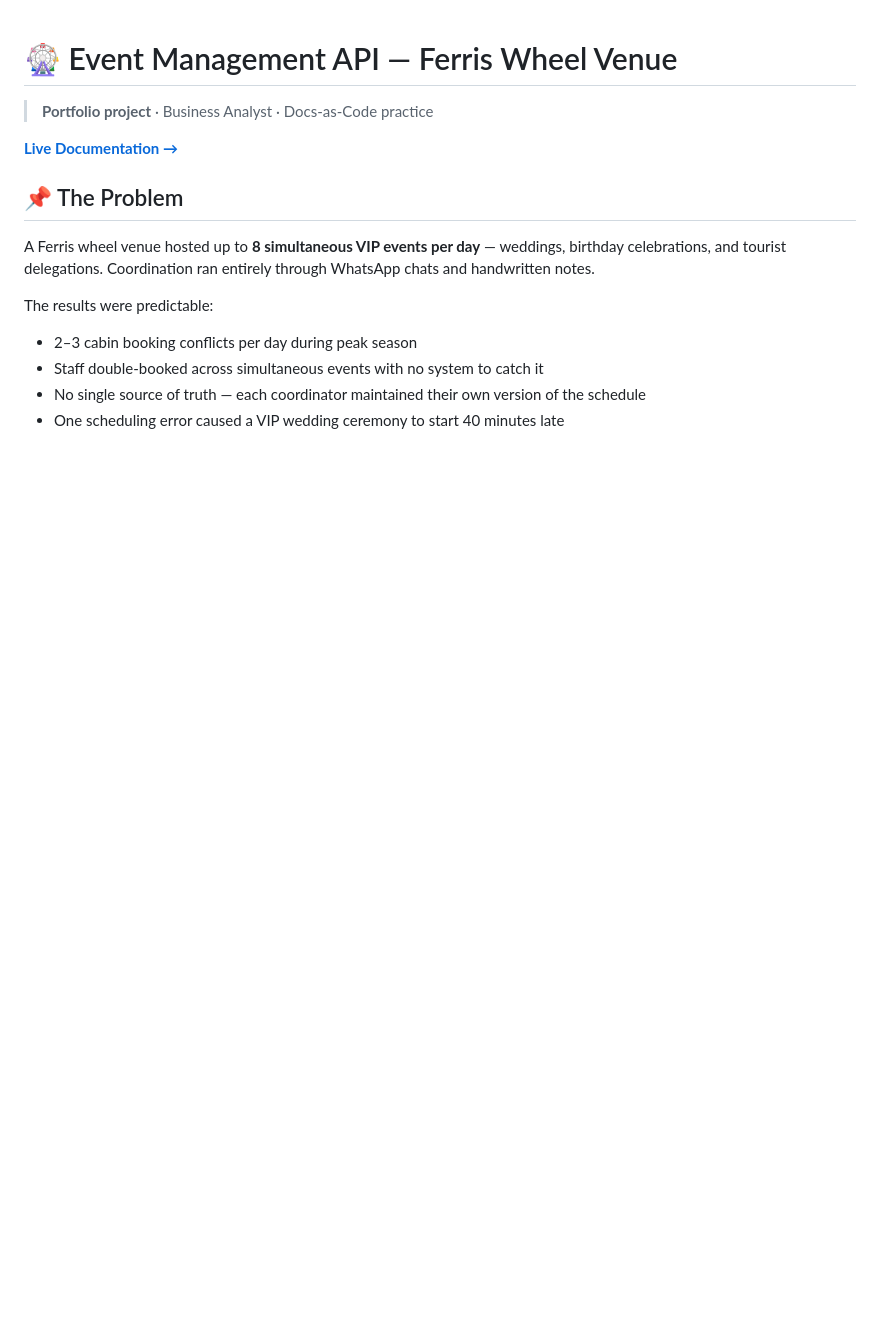
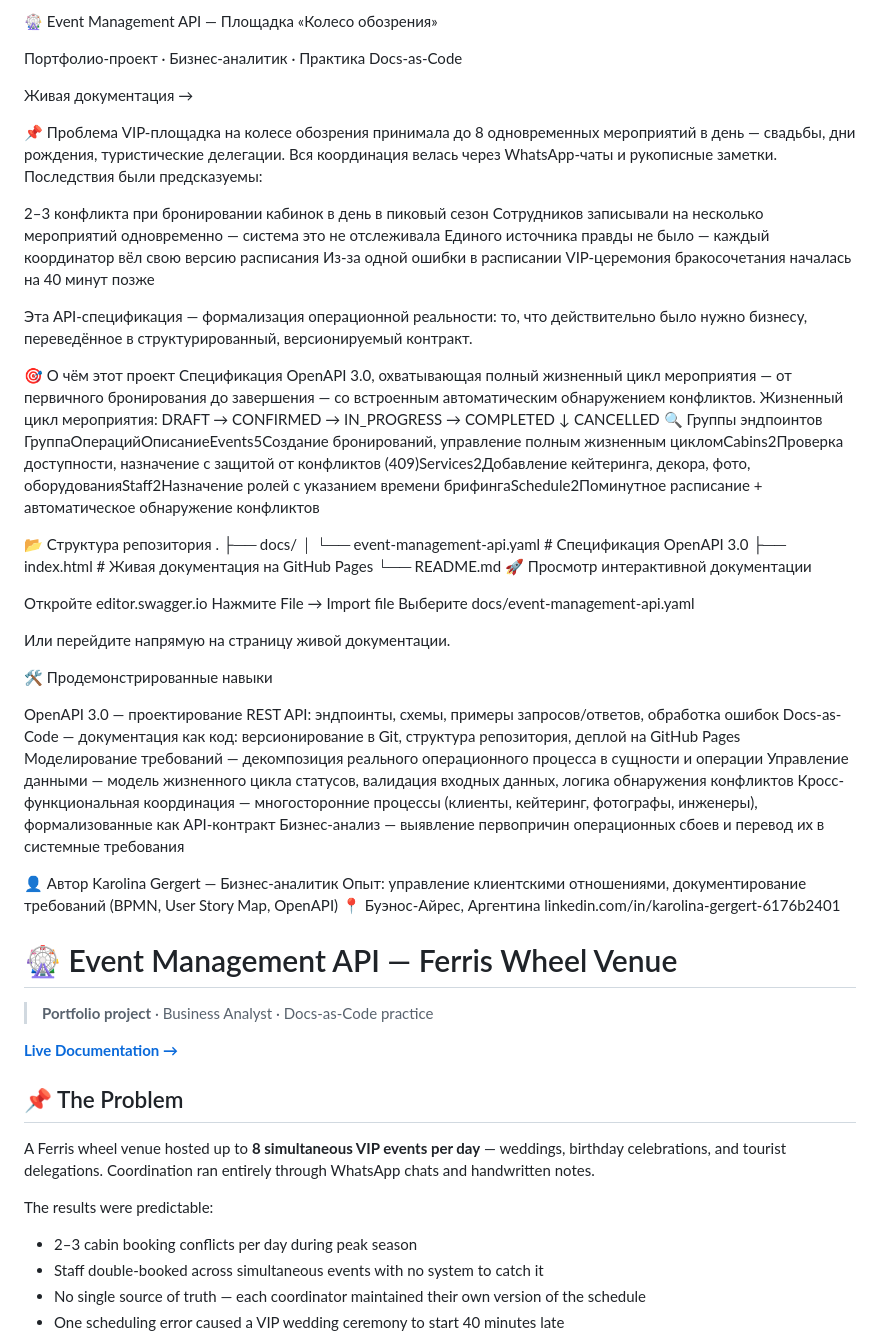
Before and after one commit to lina443/event-management-api, a Markdown page: README.md, the part around the change. Drawn GitHub-style; blank space fills up the shorter version.

```diff
--- a/README.md
+++ b/README.md
@@ -1,3 +1,58 @@
+🎡 Event Management API — Площадка «Колесо обозрения»
+
+Портфолио-проект · Бизнес-аналитик · Практика Docs-as-Code
+
+Живая документация →
+
+📌 Проблема
+VIP-площадка на колесе обозрения принимала до 8 одновременных мероприятий в день — свадьбы, дни рождения, туристические делегации. Вся координация велась через WhatsApp-чаты и рукописные заметки.
+Последствия были предсказуемы:
+
+2–3 конфликта при бронировании кабинок в день в пиковый сезон
+Сотрудников записывали на несколько мероприятий одновременно — система это не отслеживала
+Единого источника правды не было — каждый координатор вёл свою версию расписания
+Из-за одной ошибки в расписании VIP-церемония бракосочетания началась на 40 минут позже
+
+Эта API-спецификация — формализация операционной реальности: то, что действительно было нужно бизнесу, переведённое в структурированный, версионируемый контракт.
+
+🎯 О чём этот проект
+Спецификация OpenAPI 3.0, охватывающая полный жизненный цикл мероприятия — от первичного бронирования до завершения — со встроенным автоматическим обнаружением конфликтов.
+Жизненный цикл мероприятия:
+DRAFT → CONFIRMED → IN_PROGRESS → COMPLETED
+              ↓
+          CANCELLED
+🔍 Группы эндпоинтов
+ГруппаОперацийОписаниеEvents5Создание бронирований, управление полным жизненным цикломCabins2Проверка доступности, назначение с защитой от конфликтов (409)Services2Добавление кейтеринга, декора, фото, оборудованияStaff2Назначение ролей с указанием времени брифингаSchedule2Поминутное расписание + автоматическое обнаружение конфликтов
+
+📂 Структура репозитория
+.
+├── docs/
+│   └── event-management-api.yaml   # Спецификация OpenAPI 3.0
+├── index.html                      # Живая документация на GitHub Pages
+└── README.md
+🚀 Просмотр интерактивной документации
+
+Откройте editor.swagger.io
+Нажмите File → Import file
+Выберите docs/event-management-api.yaml
+
+Или перейдите напрямую на страницу живой документации.
+
+🛠 Продемонстрированные навыки
+
+OpenAPI 3.0 — проектирование REST API: эндпоинты, схемы, примеры запросов/ответов, обработка ошибок
+Docs-as-Code — документация как код: версионирование в Git, структура репозитория, деплой на GitHub Pages
+Моделирование требований — декомпозиция реального операционного процесса в сущности и операции
+Управление данными — модель жизненного цикла статусов, валидация входных данных, логика обнаружения конфликтов
+Кросс-функциональная координация — многосторонние процессы (клиенты, кейтеринг, фотографы, инженеры), формализованные как API-контракт
+Бизнес-анализ — выявление первопричин операционных сбоев и перевод их в системные требования
+
+
+👤 Автор
+Karolina Gergert — Бизнес-аналитик
+Опыт: управление клиентскими отношениями, документирование требований (BPMN, User Story Map, OpenAPI)
+📍 Буэнос-Айрес, Аргентина
+linkedin.com/in/karolina-gergert-6176b2401
 # 🎡 Event Management API — Ferris Wheel Venue
 
 > **Portfolio project** · Business Analyst · Docs-as-Code practice
```
